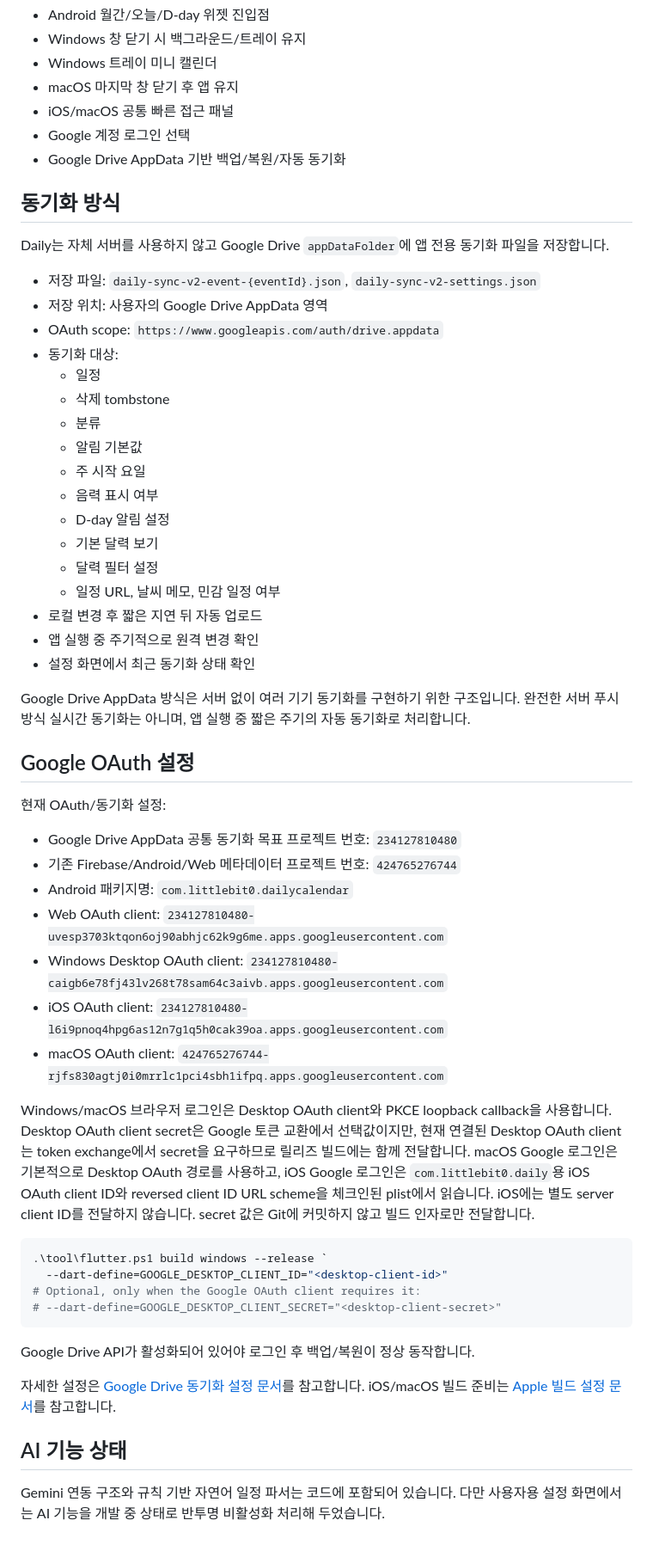
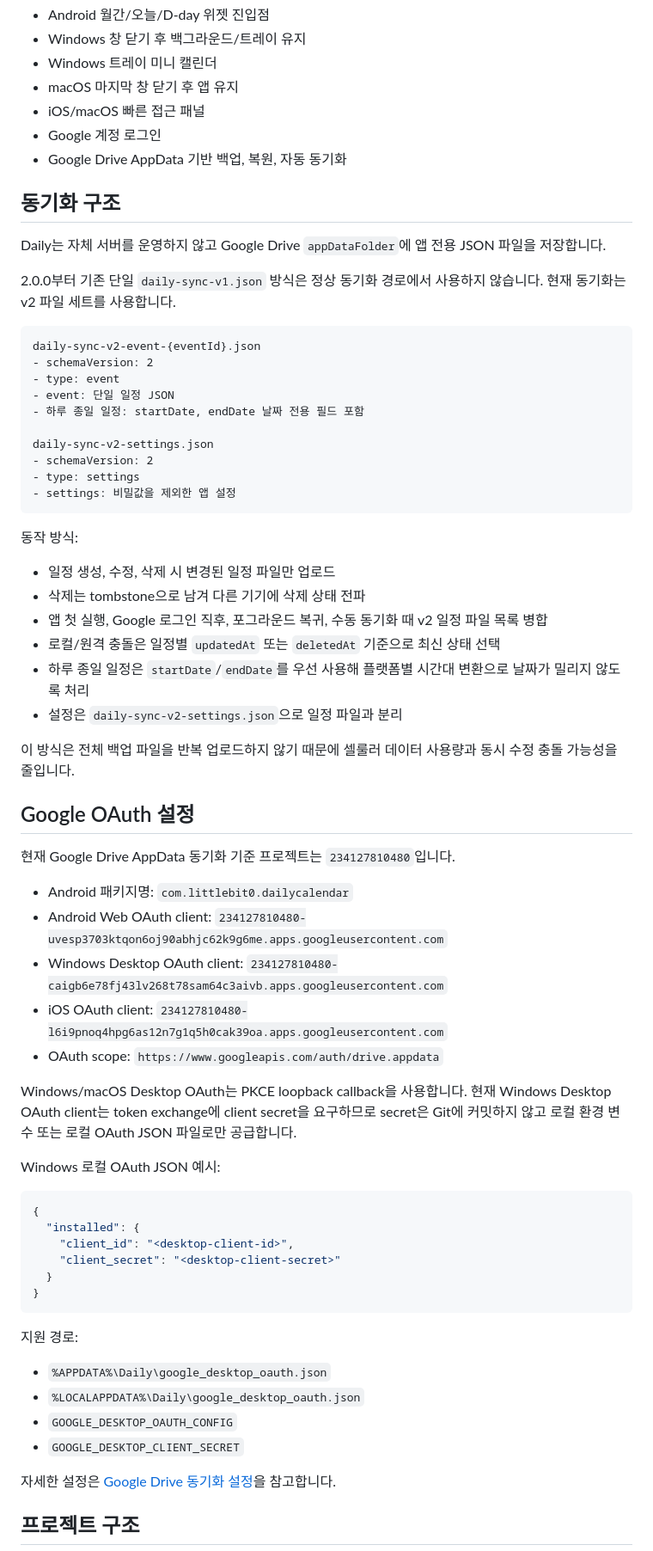
Before and after one commit to littlebit0/Daily, a Markdown page: README.md, the part around one of its changes. Shown at 86% size. GitHub-like rendering.

````diff
--- a/README.md
+++ b/README.md
@@ -65,62 +62,72 @@ Windows는 `zip` 사용을 권장합니다. Flutter Windows 앱은 실행 파일
 - Android 월간/오늘/D-day 위젯 진입점
-- Windows 창 닫기 시 백그라운드/트레이 유지
+- Windows 창 닫기 후 백그라운드/트레이 유지
 - Windows 트레이 미니 캘린더
 - macOS 마지막 창 닫기 후 앱 유지
-- iOS/macOS 공통 빠른 접근 패널
-- Google 계정 로그인 선택
-- Google Drive AppData 기반 백업/복원/자동 동기화
+- iOS/macOS 빠른 접근 패널
+- Google 계정 로그인
+- Google Drive AppData 기반 백업, 복원, 자동 동기화
 
-## 동기화 방식
+## 동기화 구조
 
-Daily는 자체 서버를 사용하지 않고 Google Drive `appDataFolder`에 앱 전용 동기화 파일을 저장합니다.
+Daily는 자체 서버를 운영하지 않고 Google Drive `appDataFolder`에 앱 전용 JSON 파일을 저장합니다.
 
-- 저장 파일: `daily-sync-v2-event-{eventId}.json`, `daily-sync-v2-settings.json`
-- 저장 위치: 사용자의 Google Drive AppData 영역
-- OAuth scope: `https://www.googleapis.com/auth/drive.appdata`
-- 동기화 대상:
-  - 일정
-  - 삭제 tombstone
-  - 분류
-  - 알림 기본값
-  - 주 시작 요일
-  - 음력 표시 여부
-  - D-day 알림 설정
-  - 기본 달력 보기
-  - 달력 필터 설정
-  - 일정 URL, 날씨 메모, 민감 일정 여부
-- 로컬 변경 후 짧은 지연 뒤 자동 업로드
-- 앱 실행 중 주기적으로 원격 변경 확인
-- 설정 화면에서 최근 동기화 상태 확인
+2.0.0부터 기존 단일 `daily-sync-v1.json` 방식은 정상 동기화 경로에서 사용하지 않습니다. 현재 동기화는 v2 파일 세트를 사용합니다.
 
-Google Drive AppData 방식은 서버 없이 여러 기기 동기화를 구현하기 위한 구조입니다. 완전한 서버 푸시 방식 실시간 동기화는 아니며, 앱 실행 중 짧은 주기의 자동 동기화로 처리합니다.
+```plain text
+daily-sync-v2-event-{eventId}.json
+- schemaVersion: 2
+- type: event
+- event: 단일 일정 JSON
+- 하루 종일 일정: startDate, endDate 날짜 전용 필드 포함
+
+daily-sync-v2-settings.json
+- schemaVersion: 2
+- type: settings
+- settings: 비밀값을 제외한 앱 설정
+```
+
+동작 방식:
+
+- 일정 생성, 수정, 삭제 시 변경된 일정 파일만 업로드
+- 삭제는 tombstone으로 남겨 다른 기기에 삭제 상태 전파
+- 앱 첫 실행, Google 로그인 직후, 포그라운드 복귀, 수동 동기화 때 v2 일정 파일 목록 병합
+- 로컬/원격 충돌은 일정별 `updatedAt` 또는 `deletedAt` 기준으로 최신 상태 선택
+- 하루 종일 일정은 `startDate`/`endDate`를 우선 사용해 플랫폼별 시간대 변환으로 날짜가 밀리지 않도록 처리
+- 설정은 `daily-sync-v2-settings.json`으로 일정 파일과 분리
+
+이 방식은 전체 백업 파일을 반복 업로드하지 않기 때문에 셀룰러 데이터 사용량과 동시 수정 충돌 가능성을 줄입니다.
 
 ## Google OAuth 설정
 
-현재 OAuth/동기화 설정:
+현재 Google Drive AppData 동기화 기준 프로젝트는 `234127810480`입니다.
 
-- Google Drive AppData 공통 동기화 목표 프로젝트 번호: `234127810480`
-- 기존 Firebase/Android/Web 메타데이터 프로젝트 번호: `424765276744`
 - Android 패키지명: `com.littlebit0.dailycalendar`
-- Web OAuth client: `234127810480-uvesp3703ktqon6oj90abhjc62k9g6me.apps.googleusercontent.com`
+- Android Web OAuth client: `234127810480-uvesp3703ktqon6oj90abhjc62k9g6me.apps.googleusercontent.com`
 - Windows Desktop OAuth client: `234127810480-caigb6e78fj43lv268t78sam64c3aivb.apps.googleusercontent.com`
 - iOS OAuth client: `234127810480-l6i9pnoq4hpg6as12n7g1q5h0cak39oa.apps.googleusercontent.com`
-- macOS OAuth client: `424765276744-rjfs830agtj0i0mrrlc1pci4sbh1ifpq.apps.googleusercontent.com`
+- OAuth scope: `https://www.googleapis.com/auth/drive.appdata`
 
-Windows/macOS 브라우저 로그인은 Desktop OAuth client와 PKCE loopback callback을 사용합니다. Desktop OAuth client secret은 Google 토큰 교환에서 선택값이지만, 현재 연결된 Desktop OAuth client는 token exchange에서 secret을 요구하므로 릴리즈 빌드에는 함께 전달합니다. macOS Google 로그인은 기본적으로 Desktop OAuth 경로를 사용하고, iOS Google 로그인은 `com.littlebit0.daily`용 iOS OAuth client ID와 reversed client ID URL scheme을 체크인된 plist에서 읽습니다. iOS에는 별도 server client ID를 전달하지 않습니다. secret 값은 Git에 커밋하지 않고 빌드 인자로만 전달합니다.
+Windows/macOS Desktop OAuth는 PKCE loopback callback을 사용합니다. 현재 Windows Desktop OAuth client는 token exchange에 client secret을 요구하므로 secret은 Git에 커밋하지 않고 로컬 환경 변수 또는 로컬 OAuth JSON 파일로만 공급합니다.
 
-```powershell
-.\tool\flutter.ps1 build windows --release `
-  --dart-define=GOOGLE_DESKTOP_CLIENT_ID="<desktop-client-id>"
-# Optional, only when the Google OAuth client requires it:
-# --dart-define=GOOGLE_DESKTOP_CLIENT_SECRET="<desktop-client-secret>"
+Windows 로컬 OAuth JSON 예시:
+
+```json
+{
+  "installed": {
+    "client_id": "<desktop-client-id>",
+    "client_secret": "<desktop-client-secret>"
+  }
+}
 ```
 
-Google Drive API가 활성화되어 있어야 로그인 후 백업/복원이 정상 동작합니다.
+지원 경로:
 
-자세한 설정은 [Google Drive 동기화 설정 문서](docs/GOOGLE_DRIVE_SYNC_SETUP.md)를 참고합니다.
-iOS/macOS 빌드 준비는 [Apple 빌드 설정 문서](docs/APPLE_BUILD_SETUP.md)를 참고합니다.
+- `%APPDATA%\Daily\google_desktop_oauth.json`
+- `%LOCALAPPDATA%\Daily\google_desktop_oauth.json`
+- `GOOGLE_DESKTOP_OAUTH_CONFIG`
+- `GOOGLE_DESKTOP_CLIENT_SECRET`
 
-## AI 기능 상태
+자세한 설정은 [Google Drive 동기화 설정](docs/GOOGLE_DRIVE_SYNC_SETUP.md)을 참고합니다.
 
-Gemini 연동 구조와 규칙 기반 자연어 일정 파서는 코드에 포함되어 있습니다. 다만 사용자용 설정 화면에서는 AI 기능을 개발 중 상태로 반투명 비활성화 처리해 두었습니다.
+## 프로젝트 구조
 
````
Also changed, not shown: other parts of README.md (+106 -92 lines).
